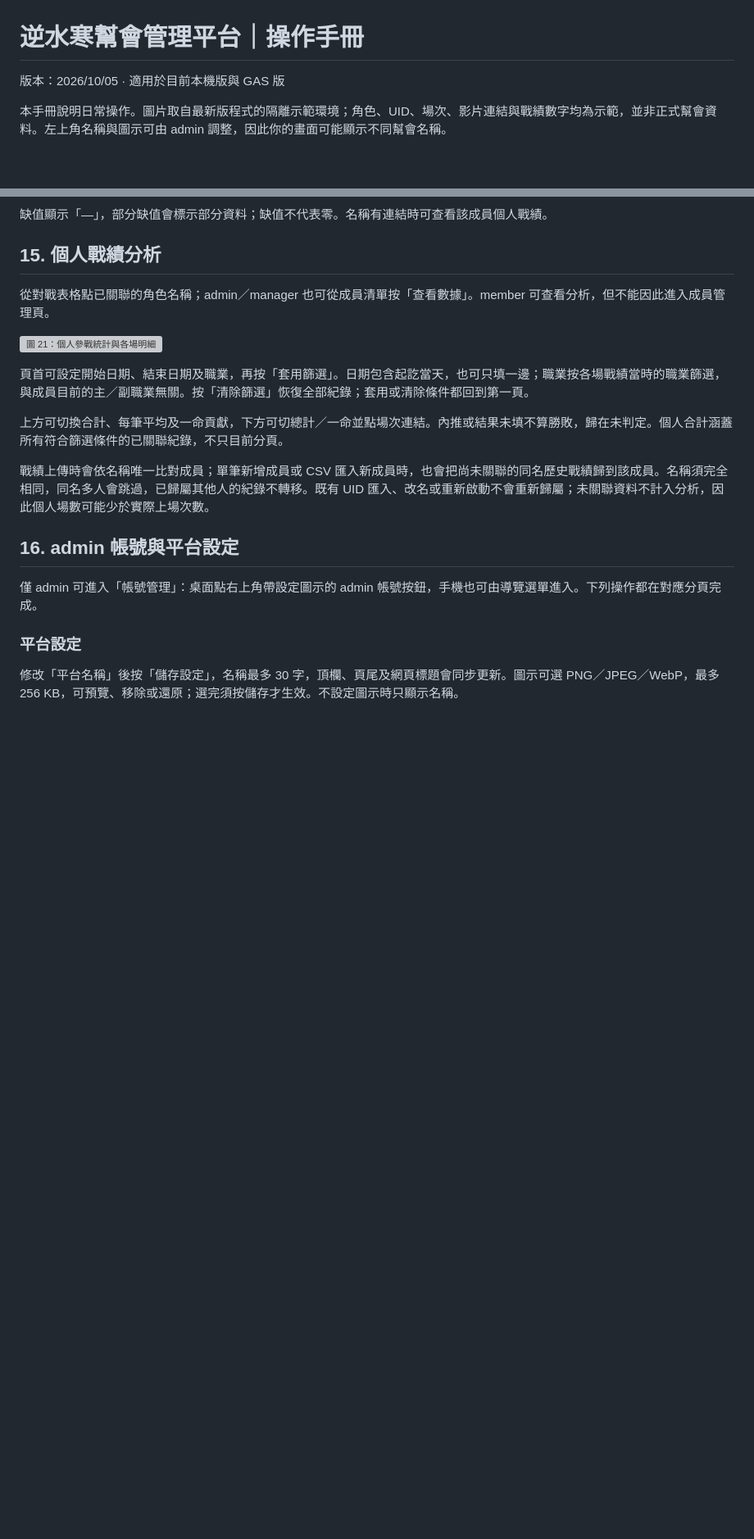
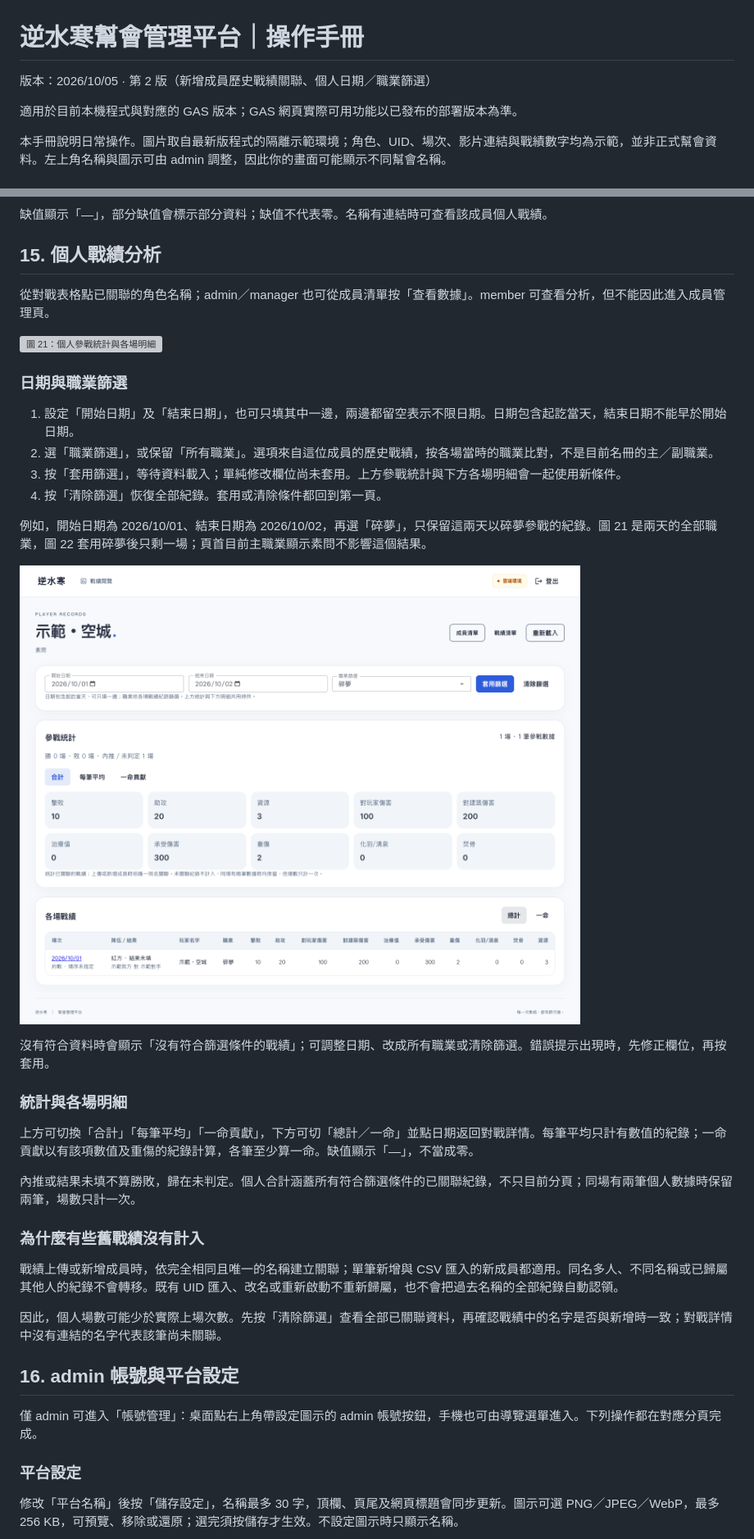
Before and after one commit to joshting-developer/GuildManager, a Markdown page: docs/操作手冊.md, 2 parts joined by grey strips. Shown at 82% size. Rendered like a GitHub page; pictures changed too: docs/manual-images/27-personal-filter.png (added); blank space fills up the shorter version; grey boxes are pictures that could not be loaded.

```diff
--- a/docs/操作手冊.md
+++ b/docs/操作手冊.md
@@ -1,6 +1,8 @@
 # 逆水寒幫會管理平台｜操作手冊
 
-版本：2026/10/05 · 適用於目前本機版與 GAS 版
+版本：2026/10/05 · 第 2 版（新增成員歷史戰績關聯、個人日期／職業篩選）
+
+適用於目前本機程式與對應的 GAS 版本；GAS 網頁實際可用功能以已發布的部署版本為準。
 
 本手冊說明日常操作。圖片取自最新版程式的隔離示範環境；角色、UID、場次、影片連結與戰績數字均為示範，並非正式幫會資料。左上角名稱與圖示可由 admin 調整，因此你的畫面可能顯示不同幫會名稱。
 
@@ -265,11 +275,30 @@ member／manager／admin 均可開啟「戰績閱覽」。點清單中的對戰
 
 ![圖 21：個人參戰統計與各場明細](manual-images/20-personal.png)
 
-頁首可設定開始日期、結束日期及職業，再按「套用篩選」。日期包含起訖當天，也可只填一邊；職業按各場戰績當時的職業篩選，與成員目前的主／副職業無關。按「清除篩選」恢復全部紀錄；套用或清除條件都回到第一頁。
+### 日期與職業篩選
 
-上方可切換合計、每筆平均及一命貢獻，下方可切總計／一命並點場次連結。內推或結果未填不算勝敗，歸在未判定。個人合計涵蓋所有符合篩選條件的已關聯紀錄，不只目前分頁。
+1. 設定「開始日期」及「結束日期」，也可只填其中一邊，兩邊都留空表示不限日期。日期包含起訖當天，結束日期不能早於開始日期。
+2. 選「職業篩選」，或保留「所有職業」。選項來自這位成員的歷史戰績，按各場當時的職業比對，不是目前名冊的主／副職業。
+3. 按「套用篩選」，等待資料載入；單純修改欄位尚未套用。上方參戰統計與下方各場明細會一起使用新條件。
+4. 按「清除篩選」恢復全部紀錄。套用或清除條件都回到第一頁。
 
-戰績上傳時會依名稱唯一比對成員；單筆新增成員或 CSV 匯入新成員時，也會把尚未關聯的同名歷史戰績歸到該成員。名稱須完全相同，同名多人會跳過，已歸屬其他人的紀錄不轉移。既有 UID 匯入、改名或重新啟動不會重新歸屬；未關聯資料不計入分析，因此個人場數可能少於實際上場次數。
+例如，開始日期為 2026/10/01、結束日期為 2026/10/02，再選「碎夢」，只保留這兩天以碎夢參戰的紀錄。圖 21 是兩天的全部職業，圖 22 套用碎夢後只剩一場；頁首目前主職業顯示素問不影響這個結果。
+
+![圖 22：日期與當場職業共同篩選，統計與明細同步更新](manual-images/27-personal-filter.png)
+
+沒有符合資料時會顯示「沒有符合篩選條件的戰績」；可調整日期、改成所有職業或清除篩選。錯誤提示出現時，先修正欄位，再按套用。
+
+### 統計與各場明細
+
+上方可切換「合計」「每筆平均」「一命貢獻」，下方可切「總計／一命」並點日期返回對戰詳情。每筆平均只計有數值的紀錄；一命貢獻以有該項數值及重傷的紀錄計算，各筆至少算一命。缺值顯示「—」，不當成零。
+
+內推或結果未填不算勝敗，歸在未判定。個人合計涵蓋所有符合篩選條件的已關聯紀錄，不只目前分頁；同場有兩筆個人數據時保留兩筆，場數只計一次。
+
+### 為什麼有些舊戰績沒有計入
+
+戰績上傳或新增成員時，依完全相同且唯一的名稱建立關聯；單筆新增與 CSV 匯入的新成員都適用。同名多人、不同名稱或已歸屬其他人的紀錄不會轉移。既有 UID 匯入、改名或重新啟動不重新歸屬，也不會把過去名稱的全部紀錄自動認領。
+
+因此，個人場數可能少於實際上場次數。先按「清除篩選」查看全部已關聯資料，再確認戰績中的名字是否與新增時一致；對戰詳情中沒有連結的名字代表該筆尚未關聯。
 
 <a id="admin"></a>
 ## 16. admin 帳號與平台設定
```
Also changed, not shown: other parts of docs/操作手冊.md (+16 -5 lines), docs/README.md (+2 -2 lines), plans/main/user-manual-update-plan.md (added, +14 -0 lines), 2 other files.
